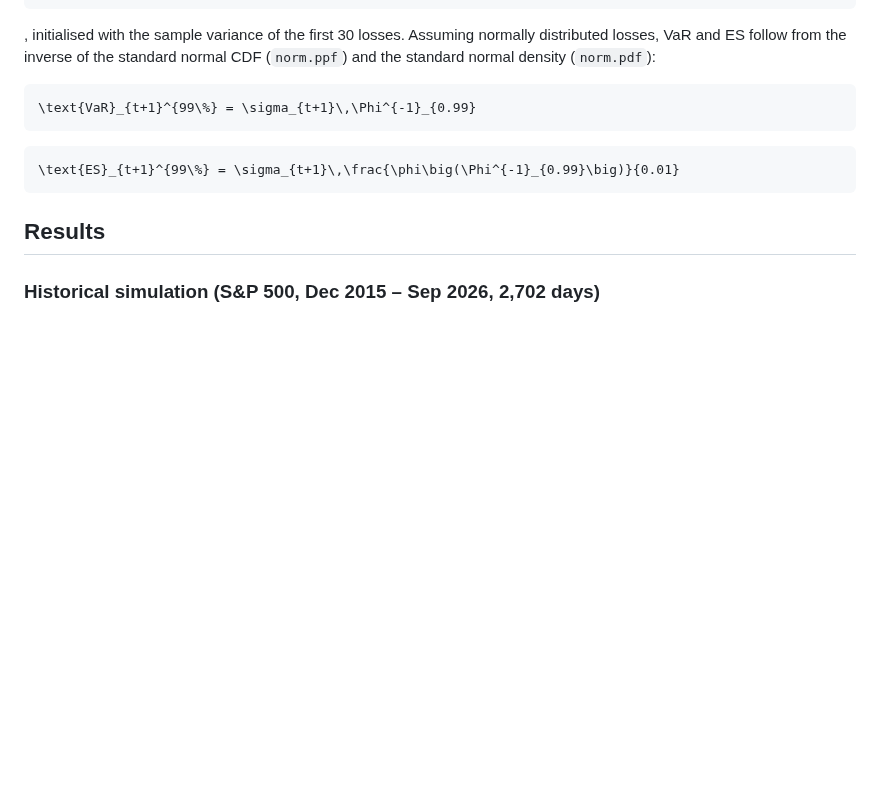
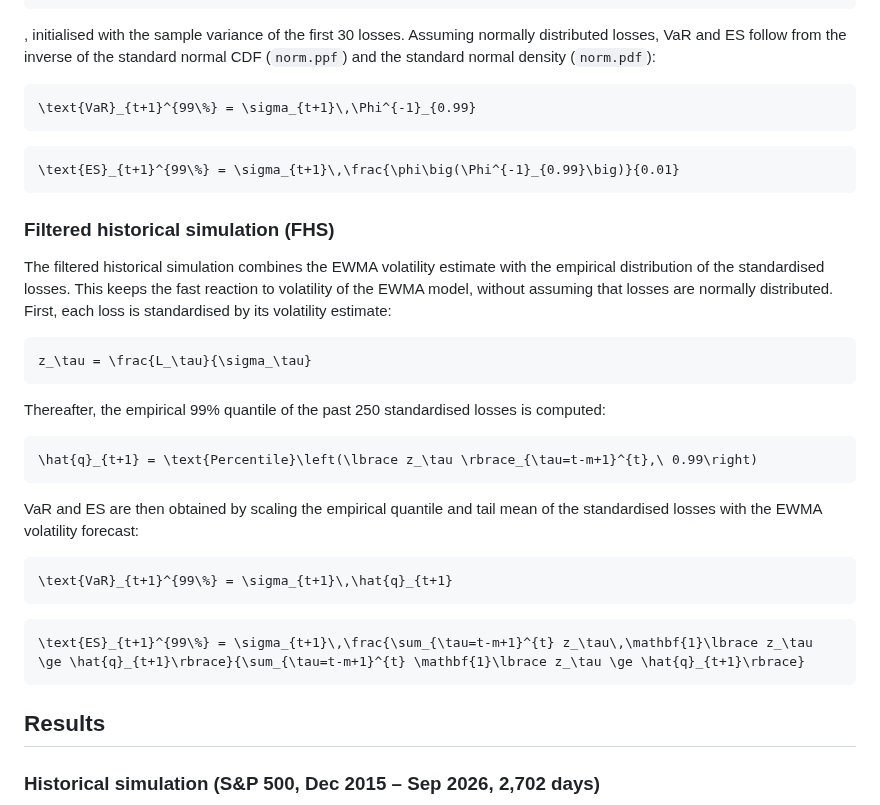
Before and after one commit to robertmatei42/tail-risk-forecasting, a Markdown page: README.md, the part around one of its changes. Drawn GitHub-style; blank space fills up the shorter version.

````diff
--- a/README.md
+++ b/README.md
@@ -62,6 +62,30 @@ To capture volatility clustering, I add the RiskMetrics model. One-day-ahead var
 \text{ES}_{t+1}^{99\%} = \sigma_{t+1}\,\frac{\phi\big(\Phi^{-1}_{0.99}\big)}{0.01}
 ```
 
+### Filtered historical simulation (FHS)
+
+The filtered historical simulation combines the EWMA volatility estimate with the empirical distribution of the standardised losses. This keeps the fast reaction to volatility of the EWMA model, without assuming that losses are normally distributed. First, each loss is standardised by its volatility estimate:
+
+```math
+z_\tau = \frac{L_\tau}{\sigma_\tau}
+```
+
+Thereafter, the empirical 99% quantile of the past 250 standardised losses is computed:
+
+```math
+\hat{q}_{t+1} = \text{Percentile}\left(\lbrace z_\tau \rbrace_{\tau=t-m+1}^{t},\ 0.99\right)
+```
+
+VaR and ES are then obtained by scaling the empirical quantile and tail mean of the standardised losses with the EWMA volatility forecast:
+
+```math
+\text{VaR}_{t+1}^{99\%} = \sigma_{t+1}\,\hat{q}_{t+1}
+```
+
+```math
+\text{ES}_{t+1}^{99\%} = \sigma_{t+1}\,\frac{\sum_{\tau=t-m+1}^{t} z_\tau\,\mathbf{1}\lbrace z_\tau \ge \hat{q}_{t+1}\rbrace}{\sum_{\tau=t-m+1}^{t} \mathbf{1}\lbrace z_\tau \ge \hat{q}_{t+1}\rbrace}
+```
+
 ## Results
 
 ### Historical simulation (S&P 500, Dec 2015 – Sep 2026, 2,702 days)
````
Also changed, not shown: other parts of README.md (+21 -0 lines), results/var_comparison_2020.png (added), 2 other files.
